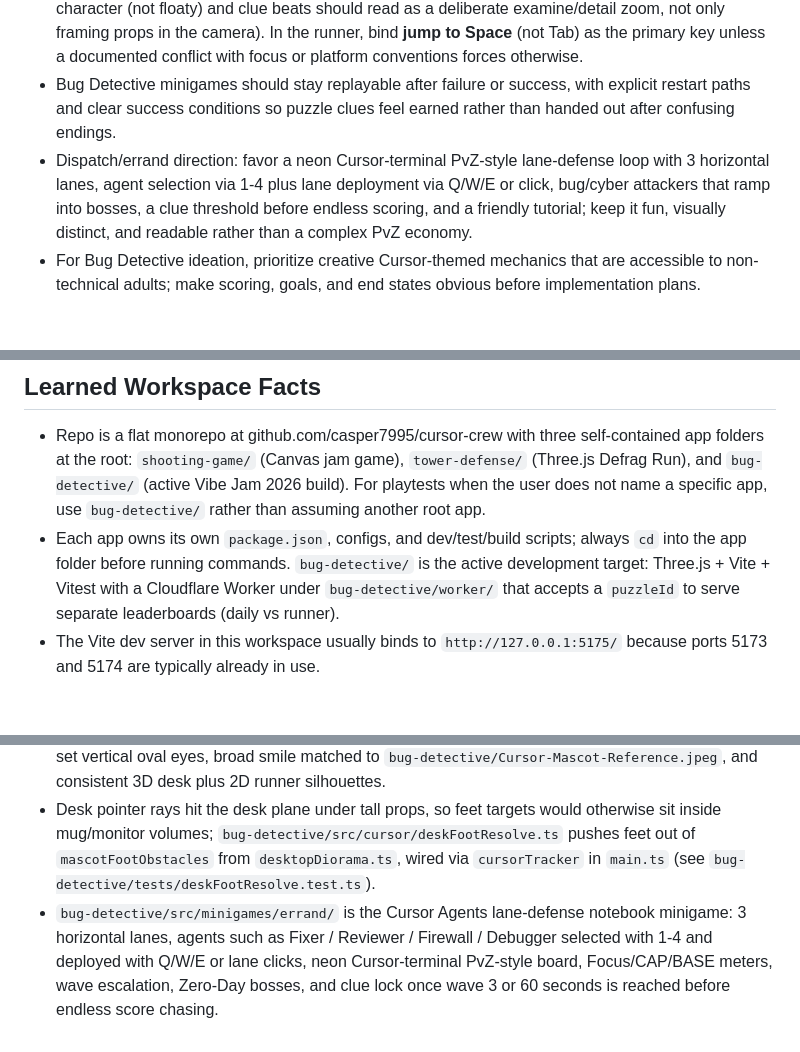
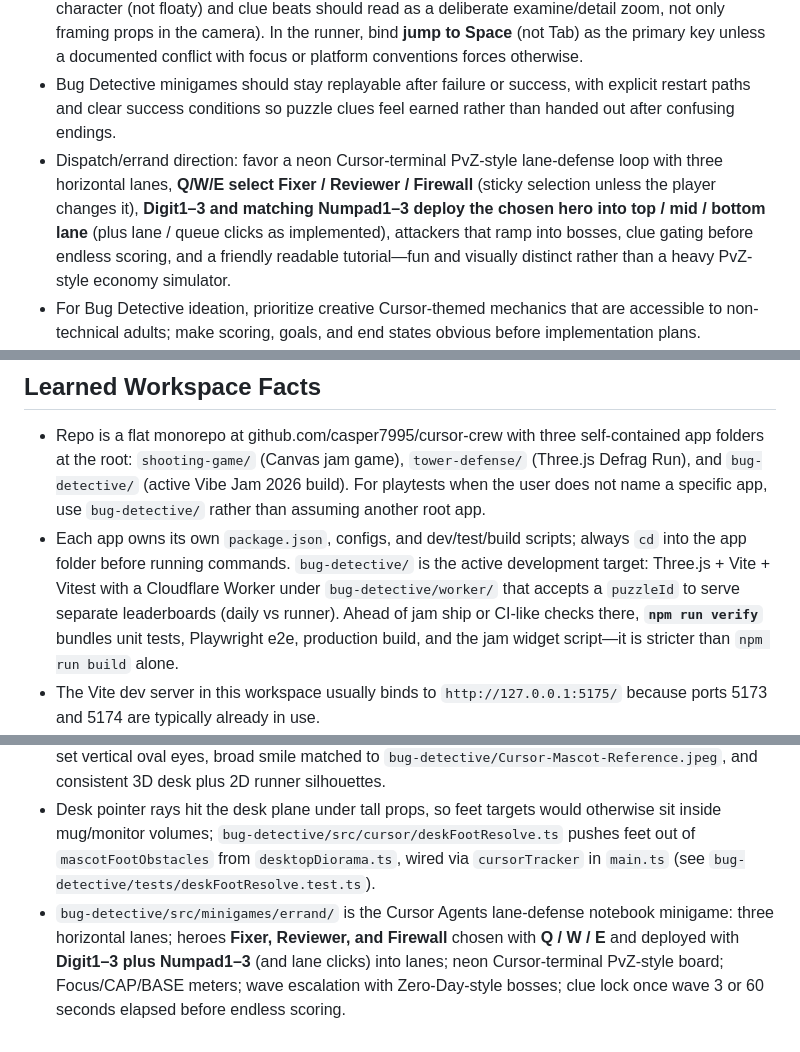
Before and after one commit to casper7995/Cursor-Bug-Detective-Game, a Markdown page: AGENTS.md, 3 parts joined by grey strips. Drawn GitHub-style; blank space fills up the shorter version.

Commit message:
docs(memory): jam-day learnings — Cursor framing, verify gate, errand controls
- Capture the "describe AI workflow as Cursor with multiple models, not
  Claude Code" rule that surfaced during the Vibe Jam 2026 submission
  prep.
- Note that `npm run verify` is the strict ship gate (unit + e2e +
  build + widget script), distinct from a plain `npm run build`.
- Update errand-controls bullet to match the shipped binding scheme:
  Q/W/E to select Fixer/Reviewer/Firewall, Digit1-3 / Numpad1-3 to
  deploy into top/mid/bottom lane, plus lane clicks.

Made-with: Cursor

```diff
--- a/AGENTS.md
+++ b/AGENTS.md
@@ -8,14 +9,14 @@
 - Push back with ranked, opinionated creative options and a recommendation rather than hedging; the user prefers ambitious bets framed against deadlines and constraints over neutral lists.
 - Bug-detective direction the user reinforces: keep the loop desk-led and exploratory (not only a speed trial for clues); the runner should take over full-screen arcade-style, use Mario-like run/jump on code-snippet platforms as the real floor (avoid a separate solid ground band), allow snippets to fade or expire so climbing stays urgent, keep scroll speed and gaps human-feasible, and steer visuals toward Cursor AI branding (reference official Cursor cosmetic and theme when tuning art); endless mode should ramp difficulty sharply and tie to leaderboards; the mascot should fall with believable gravity when unsupported (not hover in place on gaps); on the desk, mascot motion should feel like a small character (not floaty) and clue beats should read as a deliberate examine/detail zoom, not only framing props in the camera). In the runner, bind **jump to Space** (not Tab) as the primary key unless a documented conflict with focus or platform conventions forces otherwise.
 - Bug Detective minigames should stay replayable after failure or success, with explicit restart paths and clear success conditions so puzzle clues feel earned rather than handed out after confusing endings.
-- Dispatch/errand direction: favor a neon Cursor-terminal PvZ-style lane-defense loop with 3 horizontal lanes, agent selection via 1-4 plus lane deployment via Q/W/E or click, bug/cyber attackers that ramp into bosses, a clue threshold before endless scoring, and a friendly tutorial; keep it fun, visually distinct, and readable rather than a complex PvZ economy.
+- Dispatch/errand direction: favor a neon Cursor-terminal PvZ-style lane-defense loop with three horizontal lanes, **Q/W/E select Fixer / Reviewer / Firewall** (sticky selection unless the player changes it), **Digit1–3 and matching Numpad1–3 deploy the chosen hero into top / mid / bottom lane** (plus lane / queue clicks as implemented), attackers that ramp into bosses, clue gating before endless scoring, and a friendly readable tutorial—fun and visually distinct rather than a heavy PvZ-style economy simulator.
 - For Bug Detective ideation, prioritize creative Cursor-themed mechanics that are accessible to non-technical adults; make scoring, goals, and end states obvious before implementation plans.
 - Opening and onboarding: make the title or intro beat readable and pause long enough to read; animate the case/instruction sheet smoothly onto the desk and let it persist for rereading instead of flying vertically near the monitor and disappearing; on mascot reveal, prefer a jump-in and walk rather than emerging from the coffee or starting half-buried in the table; include high-level guidance for first-time players before free exploration.
 
 ## Learned Workspace Facts
 
 - Repo is a flat monorepo at github.com/casper7995/cursor-crew with three self-contained app folders at the root: `shooting-game/` (Canvas jam game), `tower-defense/` (Three.js Defrag Run), and `bug-detective/` (active Vibe Jam 2026 build). For playtests when the user does not name a specific app, use `bug-detective/` rather than assuming another root app.
-- Each app owns its own `package.json`, configs, and dev/test/build scripts; always `cd` into the app folder before running commands. `bug-detective/` is the active development target: Three.js + Vite + Vitest with a Cloudflare Worker under `bug-detective/worker/` that accepts a `puzzleId` to serve separate leaderboards (daily vs runner).
+- Each app owns its own `package.json`, configs, and dev/test/build scripts; always `cd` into the app folder before running commands. `bug-detective/` is the active development target: Three.js + Vite + Vitest with a Cloudflare Worker under `bug-detective/worker/` that accepts a `puzzleId` to serve separate leaderboards (daily vs runner). Ahead of jam ship or CI-like checks there, **`npm run verify`** bundles unit tests, Playwright e2e, production build, and the jam widget script—it is stricter than `npm run build` alone.
 - The Vite dev server in this workspace usually binds to `http://127.0.0.1:5175/` because ports 5173 and 5174 are typically already in use.
 - The Bug Detective **QA cockpit** (cloud agent / artifacts / Gemini loop UI) is **not** Vite: run `npm run qa:cockpit` from `bug-detective/` and open **`http://127.0.0.1:5875/`** (override with `QA_COCKPIT_PORT`). Use that single server for the cockpit; `npm run dev` is only the 3D game. If the page fails to load (`ERR_CONNECTION_REFUSED`) or the default port is already in use, start the cockpit or choose a free port with `QA_COCKPIT_PORT`.
 - `docs/mcp-cursor-cloud.md` records the current MCP guidance: Cursor Cloud Agents MCP toggles are separate from local `~/.cursor/mcp.json`; Supabase hosted MCP can use PAT `Authorization` headers on clients that support custom headers; Vercel's hosted MCP at `https://mcp.vercel.com` is OAuth-based, and "app redirect URL is invalid" points to a Cursor/Vercel redirect allowlist issue rather than repo code.
@@ -25,4 +26,4 @@
 - Bug Detective zoom interactions have recurring trap risk: every focus/prop zoom needs an obvious zoom-out affordance, `Esc` support, bounded camera distance, and auto-unzoom before navigating to another location. Prefer a small number of clear zoom levels (e.g. in and out) over many free angles so users are less likely to get stuck between states.
 - The mascot must read as Cursor AI style: transparent tilted cube head with a centered inverted downward-pointing inner pyramid/very dark black cursor wedge (top/left/right faces meeting at one bottom point, right triangle a perfect 50% cut), fluid round half-black/half-white or glass body, wider-set vertical oval eyes, broad smile matched to `bug-detective/Cursor-Mascot-Reference.jpeg`, and consistent 3D desk plus 2D runner silhouettes.
 - Desk pointer rays hit the desk plane under tall props, so feet targets would otherwise sit inside mug/monitor volumes; `bug-detective/src/cursor/deskFootResolve.ts` pushes feet out of `mascotFootObstacles` from `desktopDiorama.ts`, wired via `cursorTracker` in `main.ts` (see `bug-detective/tests/deskFootResolve.test.ts`).
-- `bug-detective/src/minigames/errand/` is the Cursor Agents lane-defense notebook minigame: 3 horizontal lanes, agents such as Fixer / Reviewer / Firewall / Debugger selected with 1-4 and deployed with Q/W/E or lane clicks, neon Cursor-terminal PvZ-style board, Focus/CAP/BASE meters, wave escalation, Zero-Day bosses, and clue lock once wave 3 or 60 seconds is reached before endless score chasing.
+- `bug-detective/src/minigames/errand/` is the Cursor Agents lane-defense notebook minigame: three horizontal lanes; heroes **Fixer, Reviewer, and Firewall** chosen with **Q / W / E** and deployed with **Digit1–3 plus Numpad1–3** (and lane clicks) into lanes; neon Cursor-terminal PvZ-style board; Focus/CAP/BASE meters; wave escalation with Zero-Day-style bosses; clue lock once wave 3 or 60 seconds elapsed before endless scoring.
```
Also changed, not shown: other parts of AGENTS.md (+1 -0 lines).
